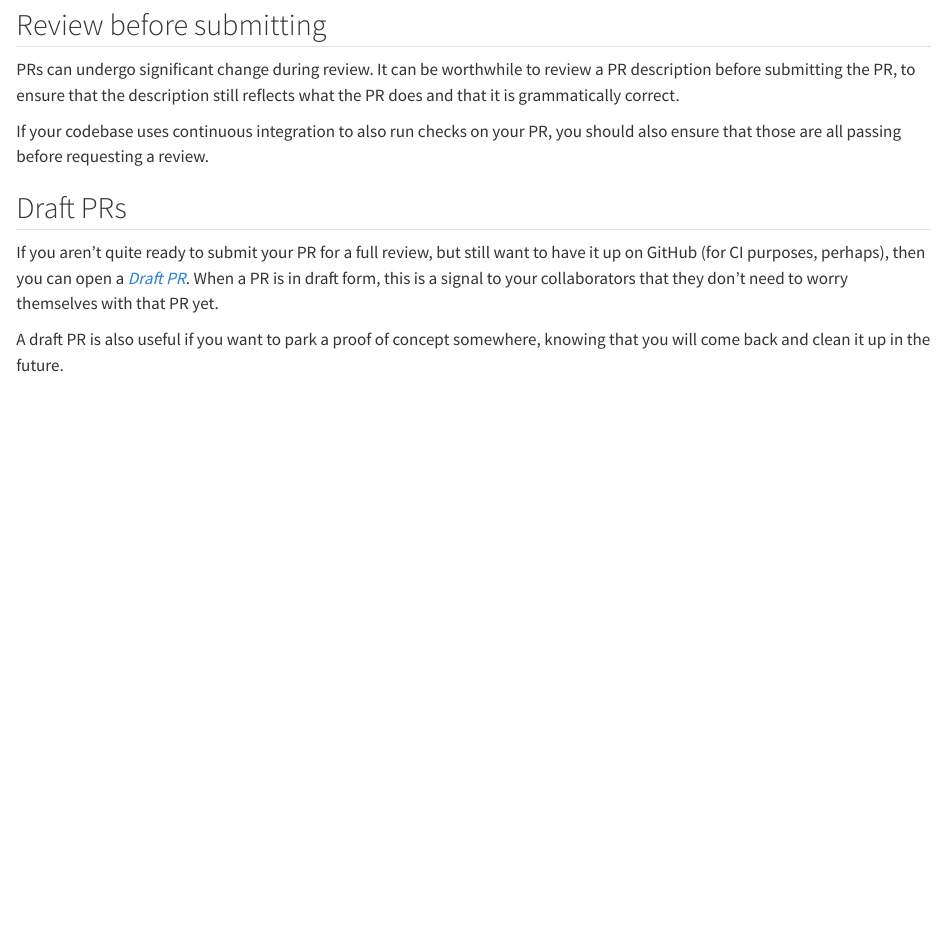
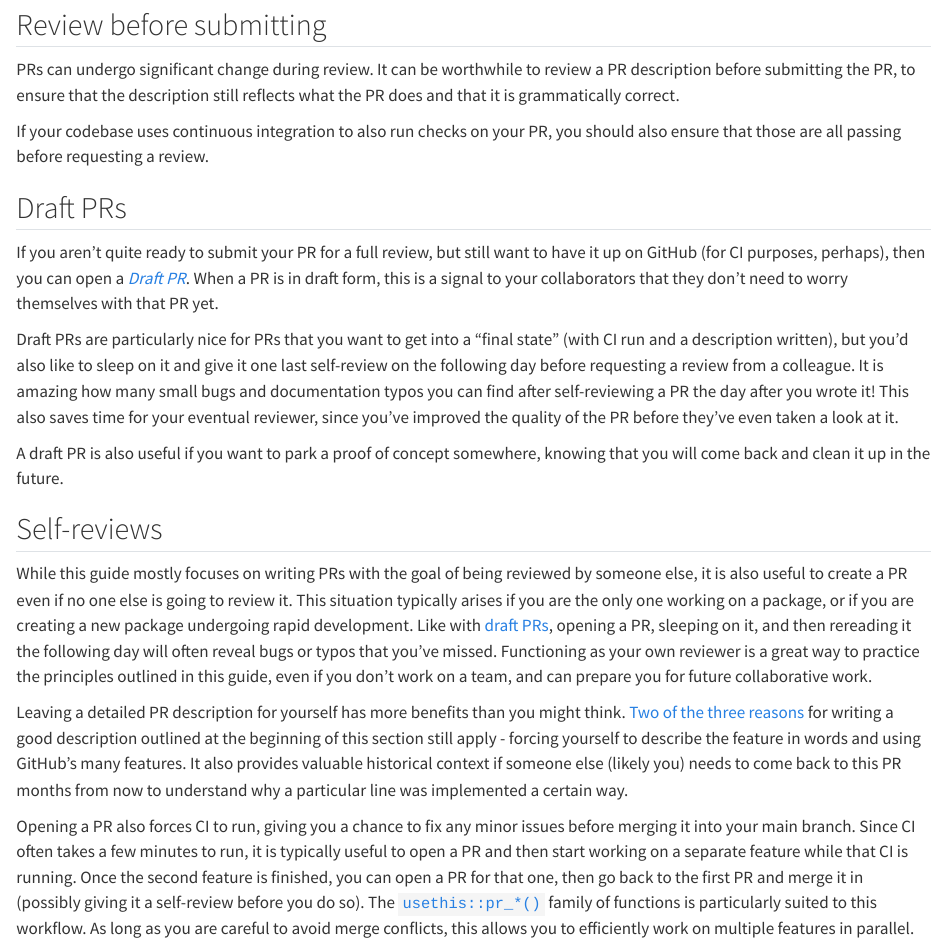
Before and after one commit to tidyverse/code-review, a Quarto document (author/descriptions.qmd): the page in a window 1100 px wide, from 5010 px down. Rendered offline with R 4.5, knitr and Pandoc in place of Quarto, with nearby package versions.

Commit message:
Add a section on self reviews

```diff
--- a/author/descriptions.qmd
+++ b/author/descriptions.qmd
@@ -174,4 +174,25 @@ If your codebase uses continuous integration to also run checks on your PR, you
 
 If you aren't quite ready to submit your PR for a full review, but still want to have it up on GitHub (for CI purposes, perhaps), then you can open a [*Draft PR*](https://github.blog/2019-02-14-introducing-draft-pull-requests/). When a PR is in draft form, this is a signal to your collaborators that they don't need to worry themselves with that PR yet.
 
+Draft PRs are particularly nice for PRs that you want to get into a "final state" (with CI run and a description written), but you'd also like to sleep on it and give it one last self-review on the following day before requesting a review from a colleague.
+It is amazing how many small bugs and documentation typos you can find after self-reviewing a PR the day after you wrote it!
+This also saves time for your eventual reviewer, since you've improved the quality of the PR before they've even taken a look at it.
+
 A draft PR is also useful if you want to park a proof of concept somewhere, knowing that you will come back and clean it up in the future.
+
+## Self-reviews
+
+While this guide mostly focuses on writing PRs with the goal of being reviewed by someone else, it is also useful to create a PR even if no one else is going to review it.
+This situation typically arises if you are the only one working on a package, or if you are creating a new package undergoing rapid development.
+Like with [draft PRs](#sec-draft-pr), opening a PR, sleeping on it, and then rereading it the following day will often reveal bugs or typos that you've missed.
+Functioning as your own reviewer is a great way to practice the principles outlined in this guide, even if you don't work on a team, and can prepare you for future collaborative work.
+
+Leaving a detailed PR description for yourself has more benefits than you might think.
+[Two of the three reasons](#sec-descriptions) for writing a good description outlined at the beginning of this section still apply - forcing yourself to describe the feature in words and using GitHub's many features.
+It also provides valuable historical context if someone else (likely you) needs to come back to this PR months from now to understand why a particular line was implemented a certain way.
+
+Opening a PR also forces CI to run, giving you a chance to fix any minor issues before merging it into your main branch.
+Since CI often takes a few minutes to run, it is typically useful to open a PR and then start working on a separate feature while that CI is running.
+Once the second feature is finished, you can open a PR for that one, then go back to the first PR and merge it in (possibly giving it a self-review before you do so).
+The [`usethis::pr_*()`](https://usethis.r-lib.org/articles/pr-functions.html) family of functions is particularly suited to this workflow.
+As long as you are careful to avoid merge conflicts, this allows you to efficiently work on multiple features in parallel.
```
